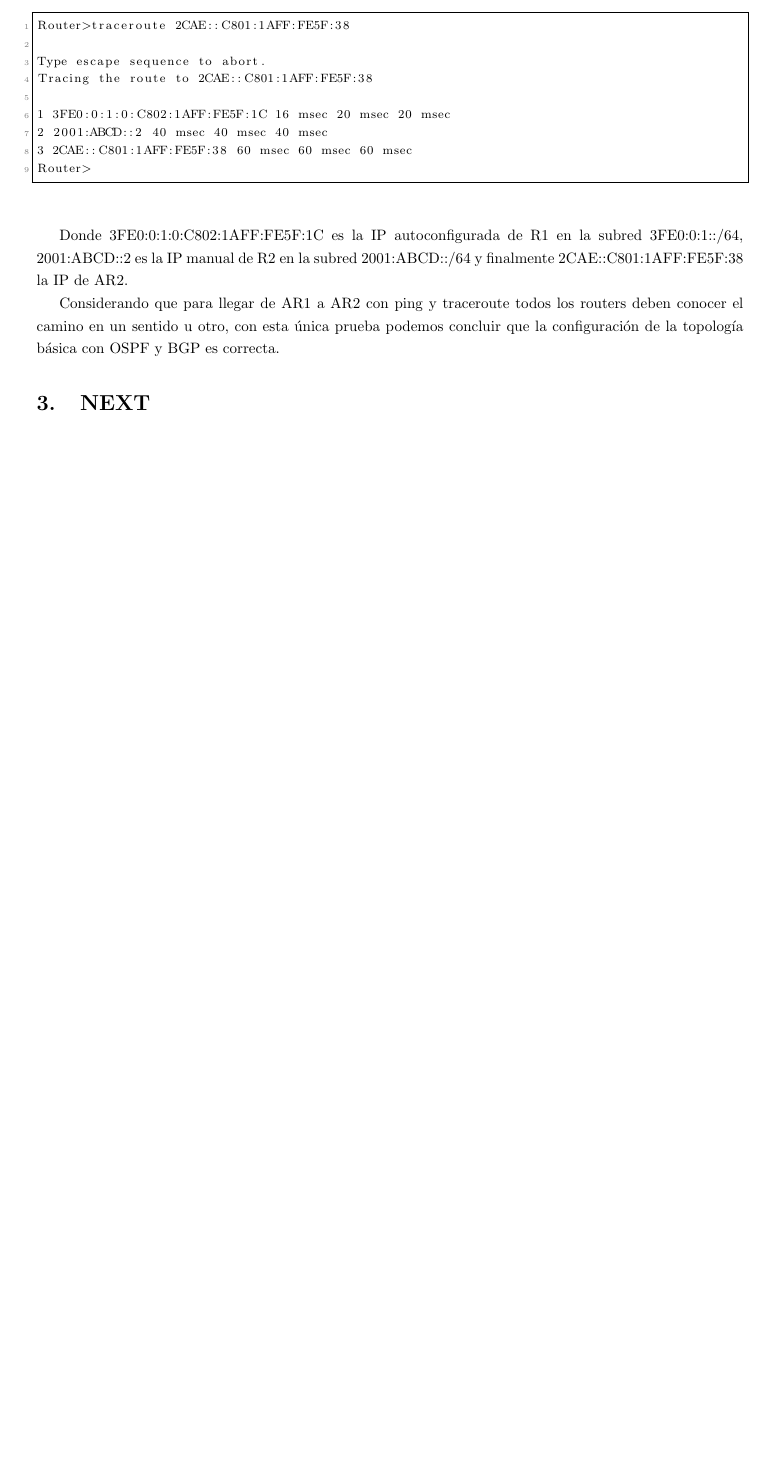
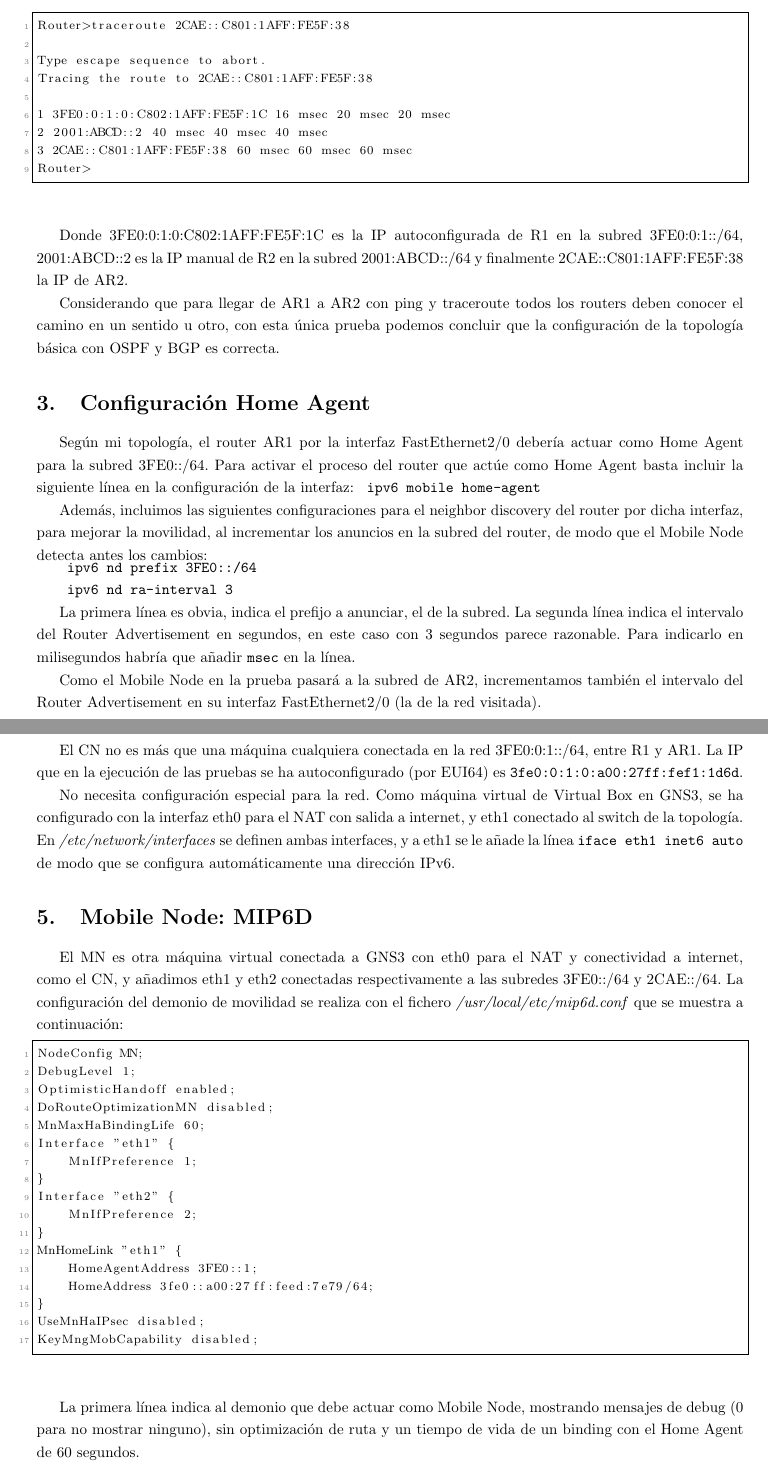
Before and after one commit to jlcs-es/ARA, a LaTeX paper (LaTeX/memoria.tex): part of page 5 of 5 before the commit and two parts of pages 5 and 6 of 7 after it, the two joined at a grey line, cut so that both start at the same text, the shorter picture padded with empty space. Compiled offline with pdfLaTeX.

Commit message:
Avance memoria

```diff
--- a/LaTeX/memoria.tex
+++ b/LaTeX/memoria.tex
@@ -179,4 +179,64 @@ Donde 3FE0:0:1:0:C802:1AFF:FE5F:1C es la IP autoconfigurada de R1 en la subred 3
 Considerando que para llegar de AR1 a AR2 con ping y traceroute todos los routers deben conocer el camino en un sentido u otro, con esta única prueba podemos concluir que la configuración de la topología básica con OSPF y BGP es correcta.
 
 
-\section{NEXT}
+\section{Configuración Home Agent}
+Según mi topología, el router AR1 por la interfaz FastEthernet2/0 debería actuar como Home Agent para la subred 3FE0::/64. Para activar el proceso del router que actúe como Home Agent basta incluir la siguiente línea en la configuración de la interfaz:
+\begin{BVerbatim}
+ ipv6 mobile home-agent
+\end{BVerbatim}
+
+Además, incluimos las siguientes configuraciones para el neighbor discovery del router por dicha interfaz, para mejorar la movilidad, al incrementar los anuncios en la subred del router, de modo que el Mobile Node detecta antes los cambios:
+
+\begin{BVerbatim}
+ ipv6 nd prefix 3FE0::/64
+ ipv6 nd ra-interval 3
+\end{BVerbatim}
+
+La primera línea es obvia, indica el prefijo a anunciar, el de la subred. La segunda línea indica el intervalo del Router Advertisement en segundos, en este caso con 3 segundos parece razonable. Para indicarlo en milisegundos habría que añadir
+\begin{BVerbatim}
+msec
+\end{BVerbatim}
+\ en la línea.
+
+Como el Mobile Node en la prueba pasará a la subred de AR2, incrementamos también el intervalo del Router Advertisement en su interfaz FastEthernet2/0 (la de la red visitada).
+
+\section{Correspondent Node}
+El CN no es más que una máquina cualquiera conectada en la red 3FE0:0:1::/64, entre R1 y AR1. La IP que en la ejecución de las pruebas se ha autoconfigurado (por EUI64) es
+\begin{BVerbatim}
+3fe0:0:1:0:a00:27ff:fef1:1d6d
+\end{BVerbatim}
+.
+
+No necesita configuración especial para la red. Como máquina virtual de Virtual Box en GNS3, se ha configurado con la interfaz eth0 para el NAT con salida a internet, y eth1 conectado al switch de la topología. En \textit{/etc/network/interfaces} se definen ambas interfaces, y a eth1 se le añade la línea
+\begin{BVerbatim}
+iface eth1 inet6 auto
+\end{BVerbatim}
+\ de modo que se configura automáticamente una dirección IPv6.
+
+
+\section{Mobile Node: MIP6D}
+
+El MN es otra máquina virtual conectada a GNS3 con eth0 para el NAT y conectividad a internet, como el CN, y añadimos eth1 y eth2 conectadas respectivamente a las subredes 3FE0::/64 y 2CAE::/64. La configuración del demonio de movilidad se realiza con el fichero \textit{/usr/local/etc/mip6d.conf} que se muestra a continuación:
+
+%TODO: comprobar configuración (direcciones y resto de valores)
+\begin{lstlisting}
+NodeConfig MN;
+DebugLevel 1;
+OptimisticHandoff enabled;
+DoRouteOptimizationMN disabled;
+MnMaxHaBindingLife 60;
+Interface "eth1" {
+	MnIfPreference 1;
+}
+Interface "eth2" {
+	MnIfPreference 2;
+}
+MnHomeLink "eth1" {
+	HomeAgentAddress 3FE0::1;
+	HomeAddress 3fe0::a00:27ff:feed:7e79/64;
+}
+UseMnHaIPsec disabled;
+KeyMngMobCapability disabled;
+\end{lstlisting}
+
+La primera línea indica al demonio que debe actuar como Mobile Node, mostrando mensajes de debug (0 para no mostrar ninguno), sin optimización de ruta y un tiempo de vida de un binding con el Home Agent de 60 segundos.
```
Also changed, not shown: LaTeX/images/Captura de pantalla de 2015-11-05 21:05:19.png (deleted), LaTeX/images/Captura de pantalla de 2015-11-05 21:05:51.png (deleted), LaTeX/images/Captura de pantalla de 2015-11-05 21:08:11.png (deleted), LaTeX/images/Captura de pantalla de 2015-11-05 21:08:32.png (deleted), LaTeX/images/Captura de pantalla de 2015-11-05 21:08:53.png (deleted), LaTeX/images/Captura de pantalla de 2015-11-05 21:09:13.png (deleted), LaTeX/images/Captura de pantalla de 2015-11-05 21:54:25.png (deleted), LaTeX/images/Captura de pantalla de 2015-11-05 21:55:01.png (deleted), LaTeX/images/Captura de pantalla de 2015-11-14 13:31:25.png (deleted), LaTeX/memoria.tex (18 more changed lines).
